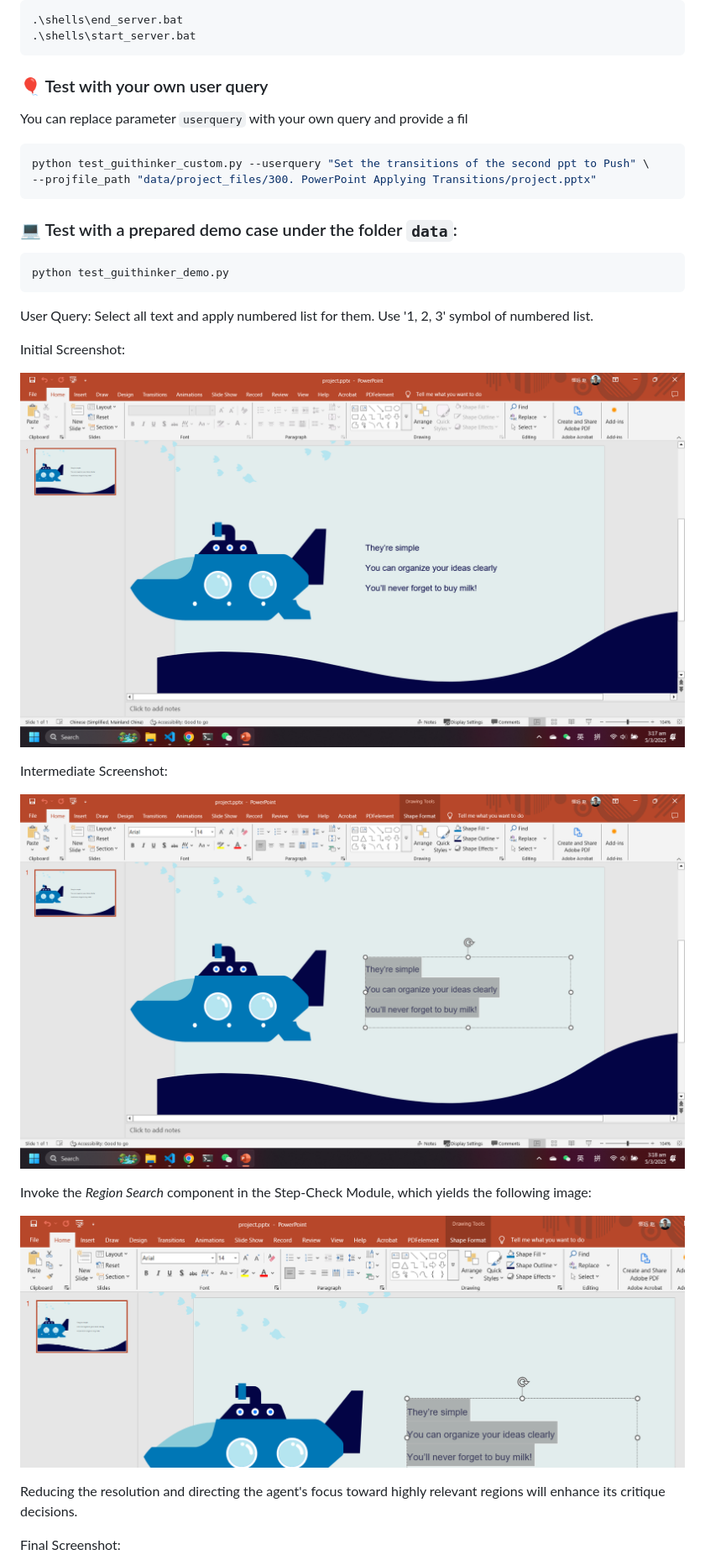
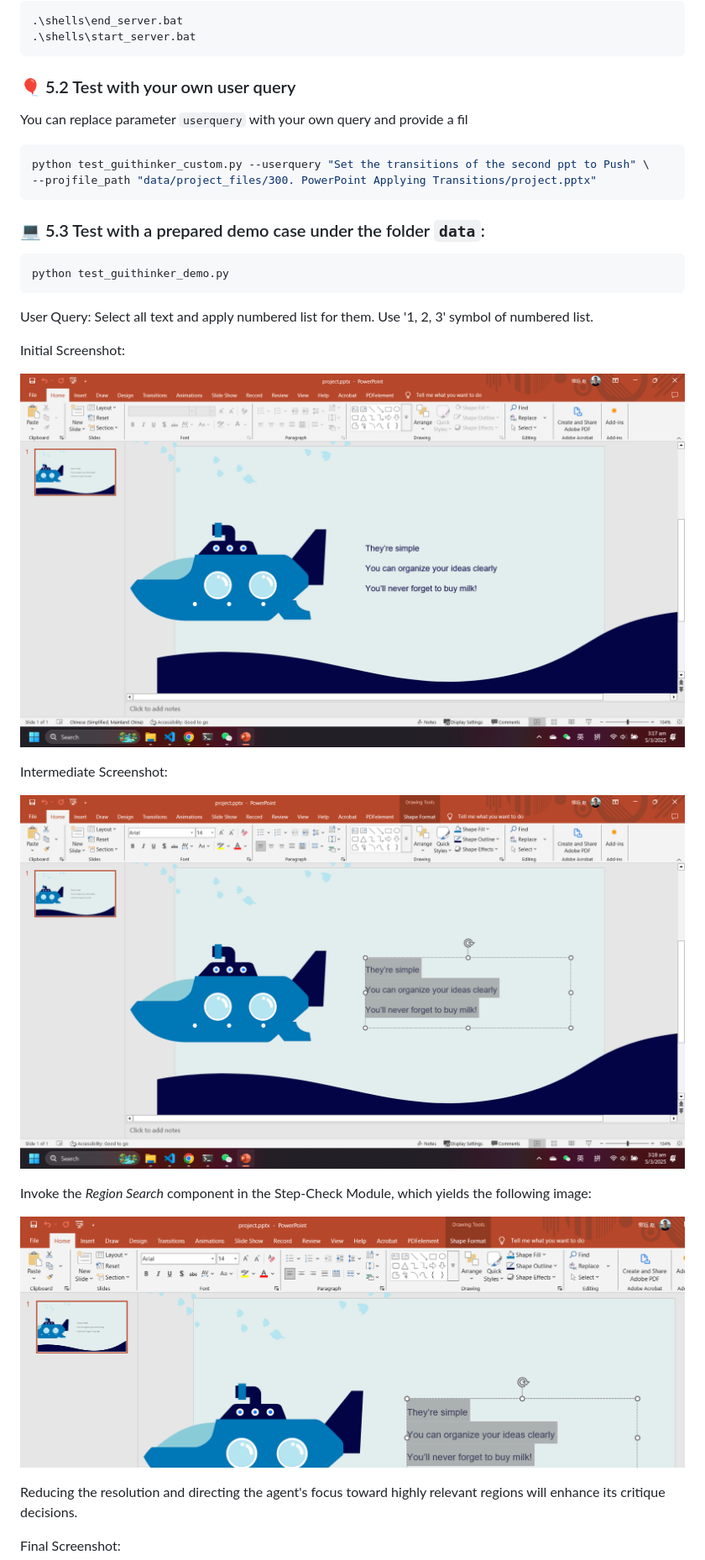
Before and after one commit to showlab/WorldGUI, a Markdown page: README.md, the part around one of its changes. Shown at 84% size. GitHub-like rendering.

````diff
--- a/README.md
+++ b/README.md
@@ -135,7 +138,7 @@ For windows:
 .\shells\end_server.bat
 .\shells\start_server.bat
 ```
-### 🎈 Test with your own user query
+### 🎈 5.2 Test with your own user query
 
 You can replace parameter `userquery` with your own query and provide a fil
 
@@ -144,7 +147,7 @@ python test_guithinker_custom.py --userquery "Set the transitions of the second
 --projfile_path "data/project_files/300. PowerPoint Applying Transitions/project.pptx"
 ```
 
-### 💻 Test with a prepared demo case under the folder `data`:
+### 💻 5.3 Test with a prepared demo case under the folder `data`:
 ```bash
 python test_guithinker_demo.py
 ```
````
Also changed, not shown: other parts of README.md (+9 -6 lines).
